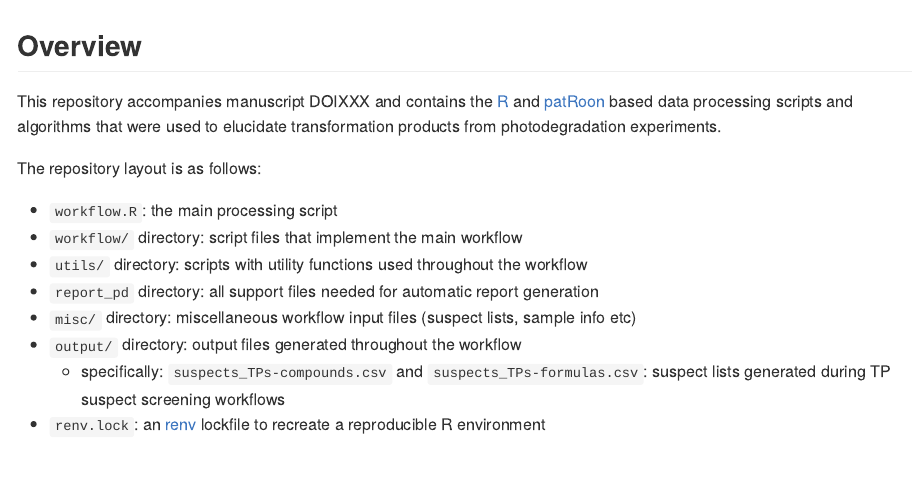
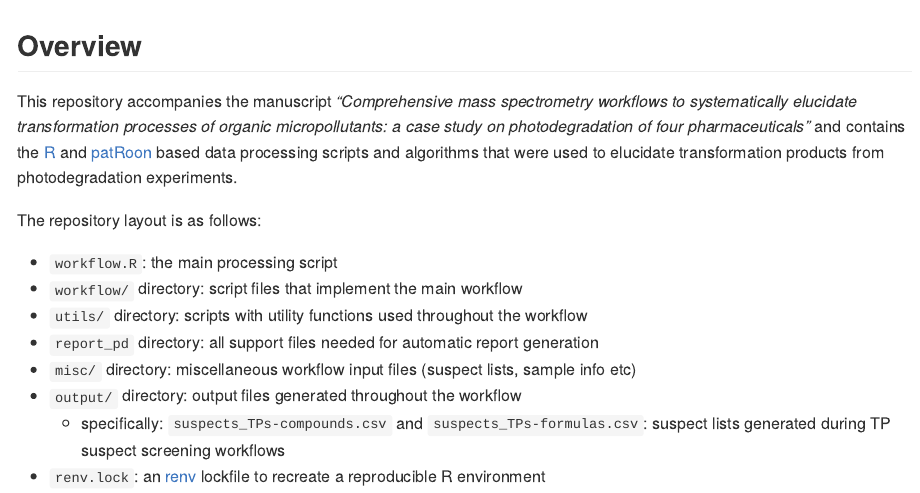
Before and after one commit to rickhelmus/TC_photodeg, an R Markdown document (README.Rmd): the page in a window 1100 px wide, from its top. The pictures show the output file README.md that the author committed with the source, drawn offline in the style of GitHub.

Commit message:
small update

```diff
--- a/README.Rmd
+++ b/README.Rmd
@@ -9,8 +9,10 @@ source("utils/utils.R")
 
 ## Overview
 
-This repository accompanies manuscript DOIXXX and contains the [R] and [patRoon] based data processing scripts and
-algorithms that were used to elucidate transformation products from photodegradation experiments.
+This repository accompanies the manuscript _"Comprehensive mass spectrometry workflows to systematically elucidate
+transformation processes of organic micropollutants: a case study on photodegradation of four pharmaceuticals"_ and
+contains the [R] and [patRoon] based data processing scripts and algorithms that were used to elucidate transformation
+products from photodegradation experiments.
 
 The repository layout is as follows:
 
```
Also changed, not shown: README.md.
